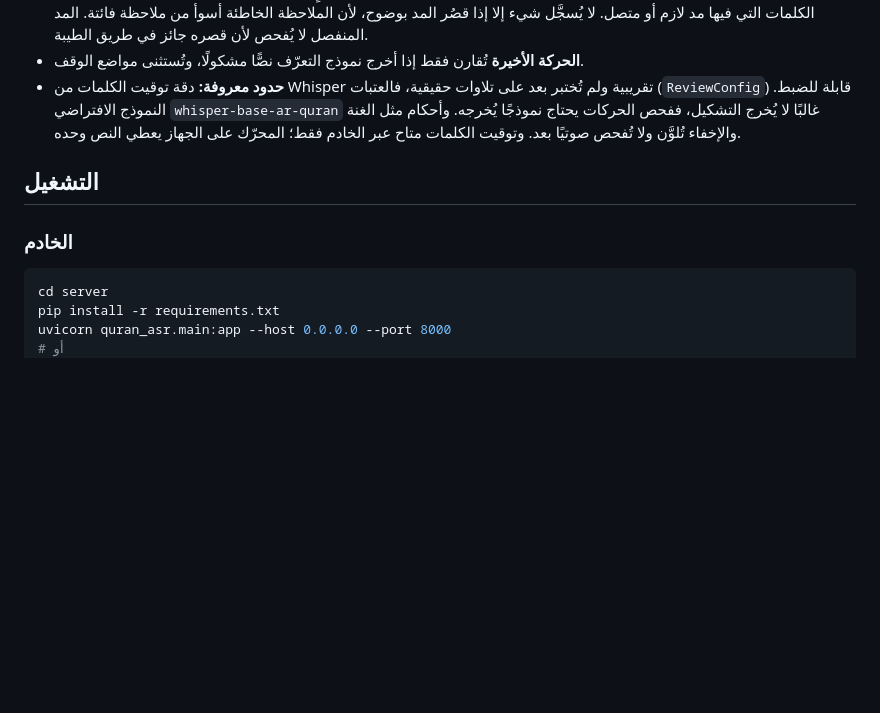
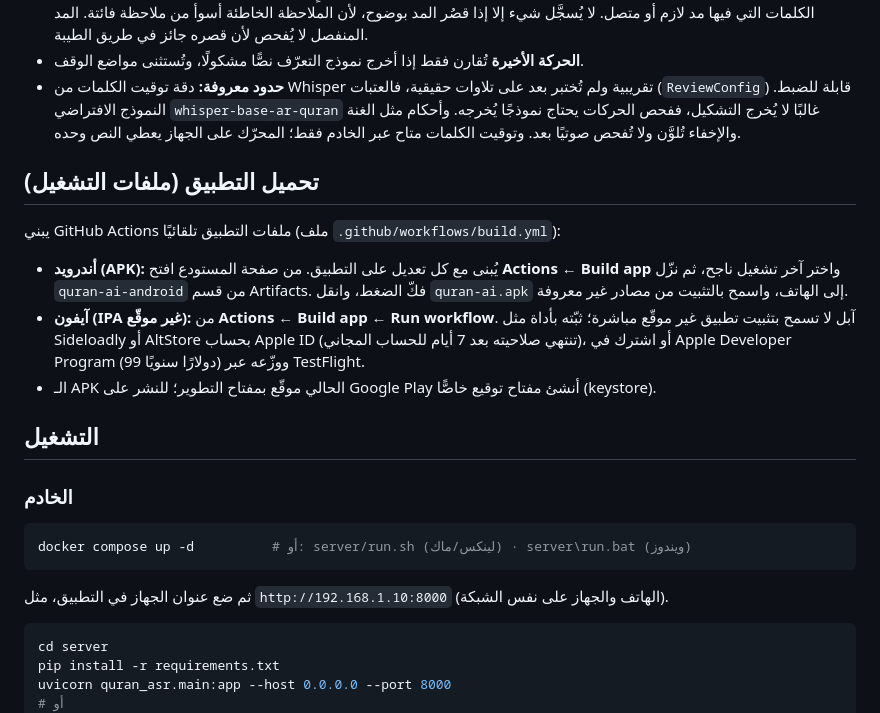
Before and after one commit to abdulrahmanahmedelabed-prog/quran-ai, a Markdown page: README.md, the part around the change. GitHub-like rendering; blank space fills up the shorter version.

Commit message:
Document downloading and installing the APK and IPA
Co-Authored-By: Claude Opus 5.5 <noreply@anthropic.com>
Claude-Session: https://claude.ai/code/session_01DdEDak98YZTSs673cEF1Qz

````diff
--- a/README.md
+++ b/README.md
@@ -91,9 +91,27 @@ tools/    بناء بيانات المصحف، وتحويل النموذج إل
   الحركات يحتاج نموذجًا يُخرجه. وأحكام مثل الغنة والإخفاء تُلوَّن ولا تُفحص صوتيًا بعد.
   وتوقيت الكلمات متاح عبر الخادم فقط؛ المحرّك على الجهاز يعطي النص وحده.
 
+## تحميل التطبيق (ملفات التشغيل)
+
+يبني GitHub Actions ملفات التطبيق تلقائيًا (ملف `.github/workflows/build.yml`):
+
+- **أندرويد (APK):** يُبنى مع كل تعديل على التطبيق. من صفحة المستودع افتح **Actions ← Build app** واختر
+  آخر تشغيل ناجح، ثم نزّل `quran-ai-android` من قسم Artifacts. فكّ الضغط، وانقل `quran-ai.apk` إلى
+  الهاتف، واسمح بالتثبيت من مصادر غير معروفة.
+- **آيفون (IPA غير موقّع):** من **Actions ← Build app ← Run workflow**. آبل لا تسمح بتثبيت تطبيق غير
+  موقّع مباشرة؛ ثبّته بأداة مثل Sideloadly أو AltStore بحساب Apple ID (تنتهي صلاحيته بعد 7 أيام للحساب
+  المجاني)، أو اشترك في Apple Developer Program (99 دولارًا سنويًا) ووزّعه عبر TestFlight.
+- الـ APK الحالي موقّع بمفتاح التطوير؛ للنشر على Google Play أنشئ مفتاح توقيع خاصًّا (keystore).
+
 ## التشغيل
 
 ### الخادم
+
+```bash
+docker compose up -d          # أو: server/run.sh (لينكس/ماك) · server\run.bat (ويندوز)
+```
+
+ثم ضع عنوان الجهاز في التطبيق، مثل `http://192.168.1.10:8000` (الهاتف والجهاز على نفس الشبكة).
 
 ```bash
 cd server
````
